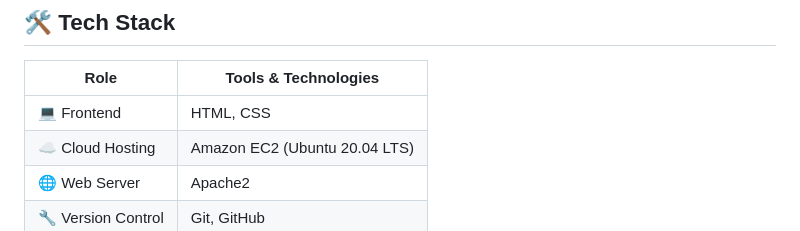
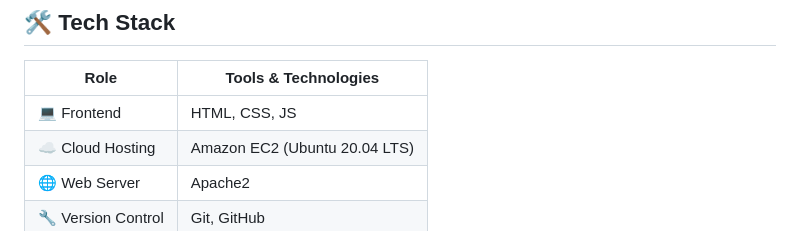
Before and after one commit to Yuvakunaal/Website-AWS-EC2-Deployment, a Markdown page: README.md, the part around the change. Rendered like a GitHub page.

```diff
--- a/README.md
+++ b/README.md
@@ -19,7 +19,7 @@ This project demonstrates:
 
 | Role              | Tools & Technologies             |
 |-------------------|----------------------------------|
-| 💻 Frontend       | HTML, CSS                        |
+| 💻 Frontend       | HTML, CSS, JS                    |
 | ☁️ Cloud Hosting  | Amazon EC2 (Ubuntu 20.04 LTS)    |
 | 🌐 Web Server     | Apache2                          |
 | 🔧 Version Control| Git, GitHub                      |
```
